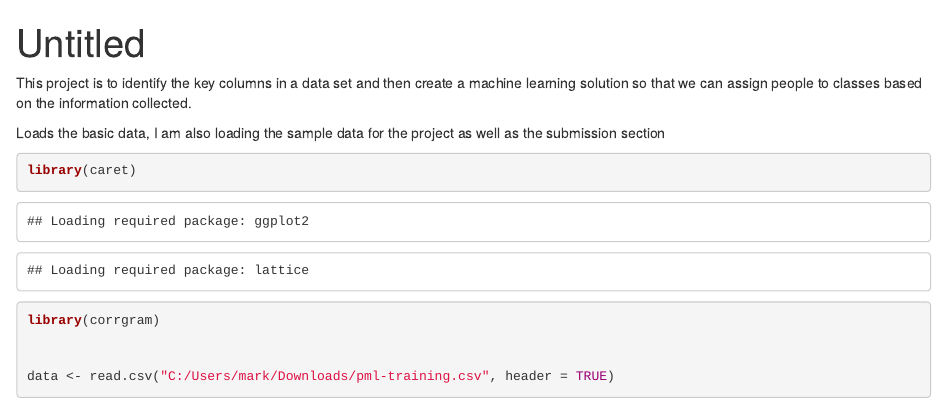
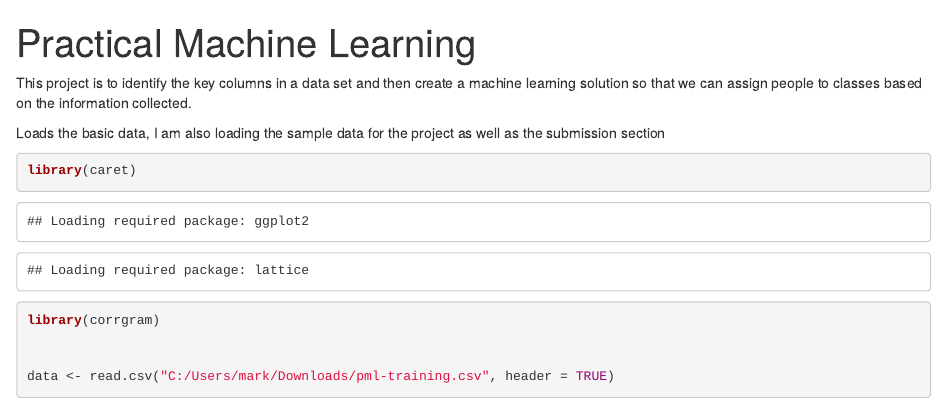
Before and after one commit to mncockerham/PracticalMachineLearning, an R Markdown document (Machine_Learning_Course_Project.rmd): the page in a window 1100 px wide, from its top. Rendered offline with R 4.5, knitr and Pandoc, with nearby package versions; both versions are drawn in the output format of the newer one; some code elsewhere in the file could not run offline.

Commit message:
files
include missing chart

```diff
--- a/Machine_Learning_Course_Project.rmd
+++ b/Machine_Learning_Course_Project.rmd
@@ -1,6 +1,6 @@
 ---
-title: "Untitled"
-output: pdf_document
+title: "Practical Machine Learning"
+output: html_document
 ---
 
 This project is to identify the key columns in a data set and then create a machine learning solution so that we can assign people to classes based on the information collected.
```
Also changed, not shown: Machine_Learning_Course_Project_files/figure-html/unnamed-chunk-3-1.png (added).
